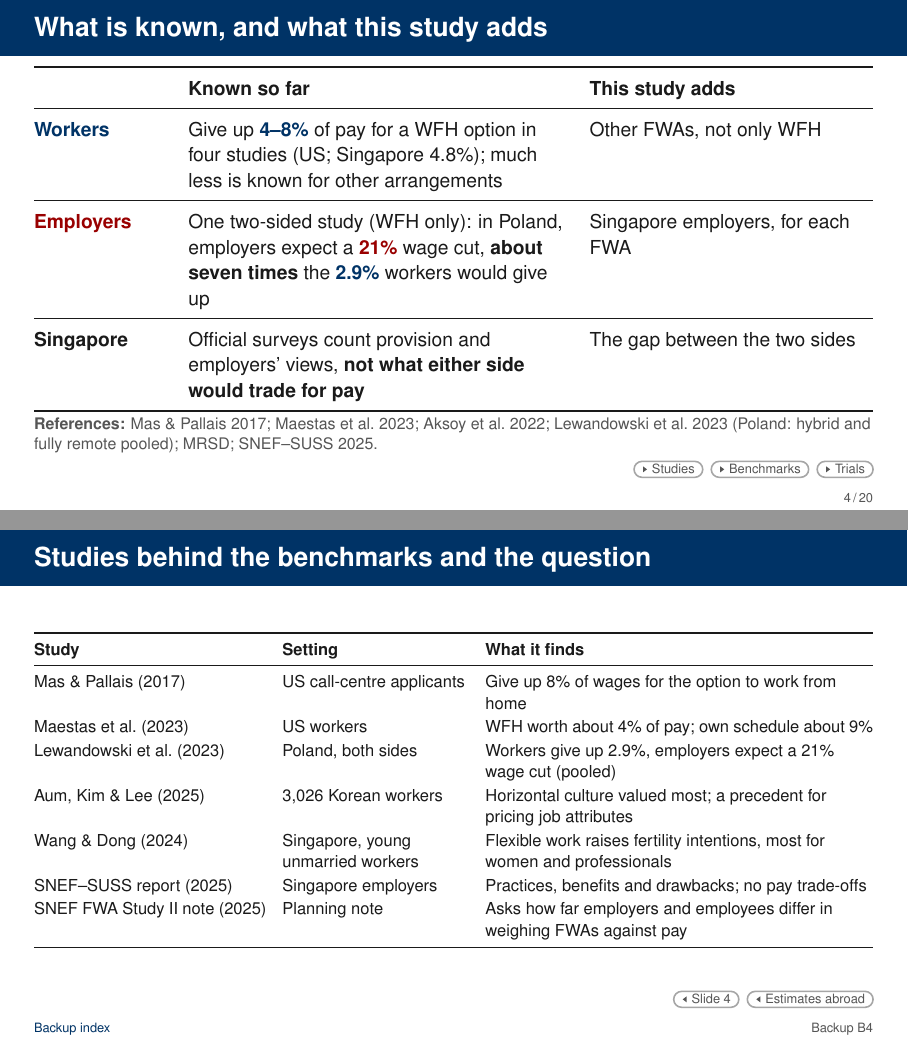
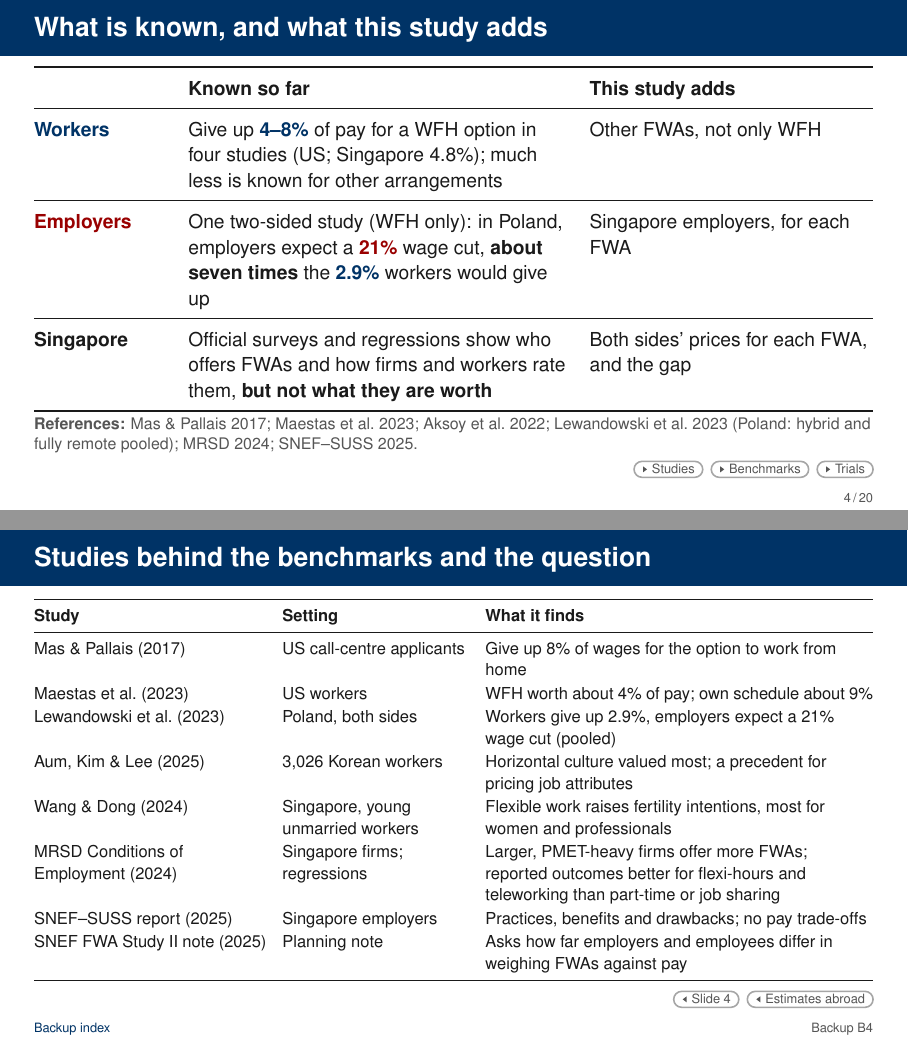
Before and after one commit to lsy9816/ResWork, LaTeX slides (MOM_presentation/overleaf_upload/main.tex): pages 4 and 24 of 93, joined at a grey line. Compiled offline with pdfLaTeX.

Commit message:
Slide 4: Singapore row states how existing official studies differ

```diff
--- a/MOM_presentation/overleaf_upload/main.tex
+++ b/MOM_presentation/overleaf_upload/main.tex
@@ -506,11 +506,11 @@ We use a simple map. [Full deck: first, where this sits in the research.]}
       & Singapore employers, for each FWA\\
     \midrule
     \textbf{Singapore}
-      & Official surveys count provision and employers' views, \textbf{not what either side would trade for pay}
-      & The gap between the two sides\\
+      & Official surveys and regressions show who offers FWAs and how firms and workers rate them, \textbf{but not what they are worth}
+      & Both sides' prices for each FWA, and the gap\\
     \bottomrule
   \end{tabularx}\par}
-  \SourceNote{\textbf{References:} Mas \& Pallais 2017; Maestas et al.\ 2023; Aksoy et al.\ 2022; Lewandowski et al.\ 2023 (Poland: hybrid and fully remote pooled); MRSD; SNEF--SUSS 2025.} % [L1, R16, E16, P4s]
+  \SourceNote{\textbf{References:} Mas \& Pallais 2017; Maestas et al.\ 2023; Aksoy et al.\ 2022; Lewandowski et al.\ 2023 (Poland: hybrid and fully remote pooled); MRSD 2024; SNEF--SUSS 2025.} % [L1, R16, E16, P4s]
   \Backups{\BL{B-references}{Studies} \BL{B-emp-benchmarks}{Benchmarks} \BL{B-intl}{Trials}}
 \end{frame}
 \note{[Draft; the literature table is now a backup] Abroad, workers give up about 4 to 8 per cent of pay for a work-from-home option; a 27-country survey puts Singapore at 4.8 per cent. % [E16, L1]
@@ -1295,6 +1295,8 @@ Next, a simple map for reading the results.}
     \addlinespace[1pt]
     Wang \& Dong (2024) & Singapore, young unmarried workers & Flexible work raises fertility intentions, most for women and professionals\\
     \addlinespace[1pt]
+    MRSD Conditions of Employment (2024) & Singapore firms; regressions & Larger, PMET-heavy firms offer more FWAs; reported outcomes better for flexi-hours and teleworking than part-time or job sharing\\
+    \addlinespace[1pt]
     SNEF--SUSS report (2025) & Singapore employers & Practices, benefits and drawbacks; no pay trade-offs\\
     \addlinespace[1pt]
     SNEF FWA Study II note (2025) & Planning note & Asks how far employers and employees differ in weighing FWAs against pay\\
```
Also changed, not shown: MOM_presentation/latex/CHANGES_wtp_update.md (+1 -0 lines), MOM_presentation/latex/main-2.tex (+5 -3 lines), 1 other file.
